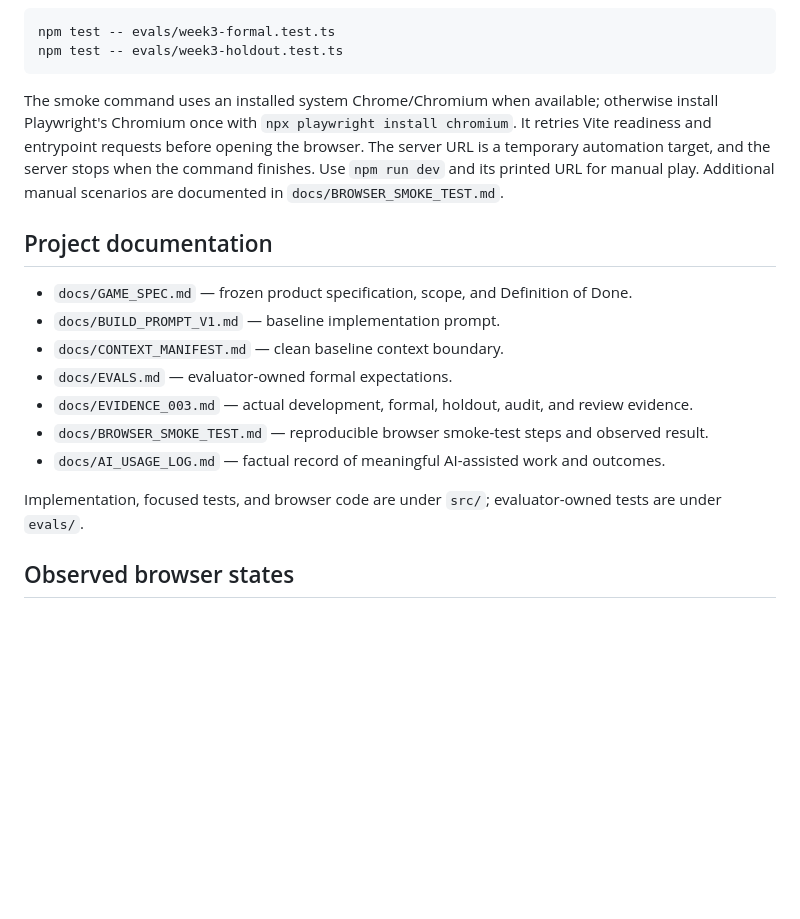
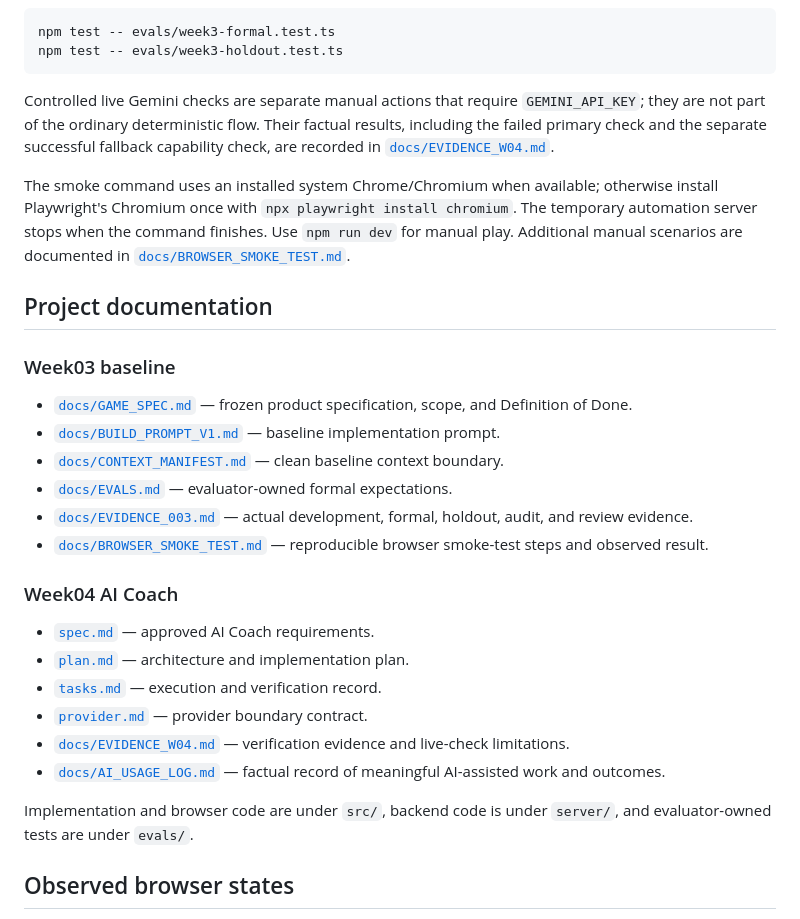
Before and after one commit to IsiKovrdzica/ai-bootcamp-week3-infinity, a Markdown page: README.md, the part around one of its changes. Drawn GitHub-style; blank space fills up the shorter version.

````diff
--- a/README.md
+++ b/README.md
@@ -42,19 +72,31 @@ npm test -- evals/week3-formal.test.ts
 npm test -- evals/week3-holdout.test.ts
 ```
 
-The smoke command uses an installed system Chrome/Chromium when available; otherwise install Playwright's Chromium once with `npx playwright install chromium`. It retries Vite readiness and entrypoint requests before opening the browser. The server URL is a temporary automation target, and the server stops when the command finishes. Use `npm run dev` and its printed URL for manual play. Additional manual scenarios are documented in `docs/BROWSER_SMOKE_TEST.md`.
+Controlled live Gemini checks are separate manual actions that require `GEMINI_API_KEY`; they are not part of the ordinary deterministic flow. Their factual results, including the failed primary check and the separate successful fallback capability check, are recorded in [`docs/EVIDENCE_W04.md`](docs/EVIDENCE_W04.md).
+
+The smoke command uses an installed system Chrome/Chromium when available; otherwise install Playwright's Chromium once with `npx playwright install chromium`. The temporary automation server stops when the command finishes. Use `npm run dev` for manual play. Additional manual scenarios are documented in [`docs/BROWSER_SMOKE_TEST.md`](docs/BROWSER_SMOKE_TEST.md).
 
 ## Project documentation
 
-- `docs/GAME_SPEC.md` — frozen product specification, scope, and Definition of Done.
-- `docs/BUILD_PROMPT_V1.md` — baseline implementation prompt.
-- `docs/CONTEXT_MANIFEST.md` — clean baseline context boundary.
-- `docs/EVALS.md` — evaluator-owned formal expectations.
-- `docs/EVIDENCE_003.md` — actual development, formal, holdout, audit, and review evidence.
-- `docs/BROWSER_SMOKE_TEST.md` — reproducible browser smoke-test steps and observed result.
-- `docs/AI_USAGE_LOG.md` — factual record of meaningful AI-assisted work and outcomes.
+### Week03 baseline
 
-Implementation, focused tests, and browser code are under `src/`; evaluator-owned tests are under `evals/`.
+- [`docs/GAME_SPEC.md`](docs/GAME_SPEC.md) — frozen product specification, scope, and Definition of Done.
+- [`docs/BUILD_PROMPT_V1.md`](docs/BUILD_PROMPT_V1.md) — baseline implementation prompt.
+- [`docs/CONTEXT_MANIFEST.md`](docs/CONTEXT_MANIFEST.md) — clean baseline context boundary.
+- [`docs/EVALS.md`](docs/EVALS.md) — evaluator-owned formal expectations.
+- [`docs/EVIDENCE_003.md`](docs/EVIDENCE_003.md) — actual development, formal, holdout, audit, and review evidence.
+- [`docs/BROWSER_SMOKE_TEST.md`](docs/BROWSER_SMOKE_TEST.md) — reproducible browser smoke-test steps and observed result.
+
+### Week04 AI Coach
+
+- [`spec.md`](specs/001-brickpulse-ai-coach/spec.md) — approved AI Coach requirements.
+- [`plan.md`](specs/001-brickpulse-ai-coach/plan.md) — architecture and implementation plan.
+- [`tasks.md`](specs/001-brickpulse-ai-coach/tasks.md) — execution and verification record.
+- [`provider.md`](specs/001-brickpulse-ai-coach/contracts/provider.md) — provider boundary contract.
+- [`docs/EVIDENCE_W04.md`](docs/EVIDENCE_W04.md) — verification evidence and live-check limitations.
+- [`docs/AI_USAGE_LOG.md`](docs/AI_USAGE_LOG.md) — factual record of meaningful AI-assisted work and outcomes.
+
+Implementation and browser code are under `src/`, backend code is under `server/`, and evaluator-owned tests are under `evals/`.
 
 ## Observed browser states
 
````
Also changed, not shown: other parts of README.md (+47 -17 lines).
